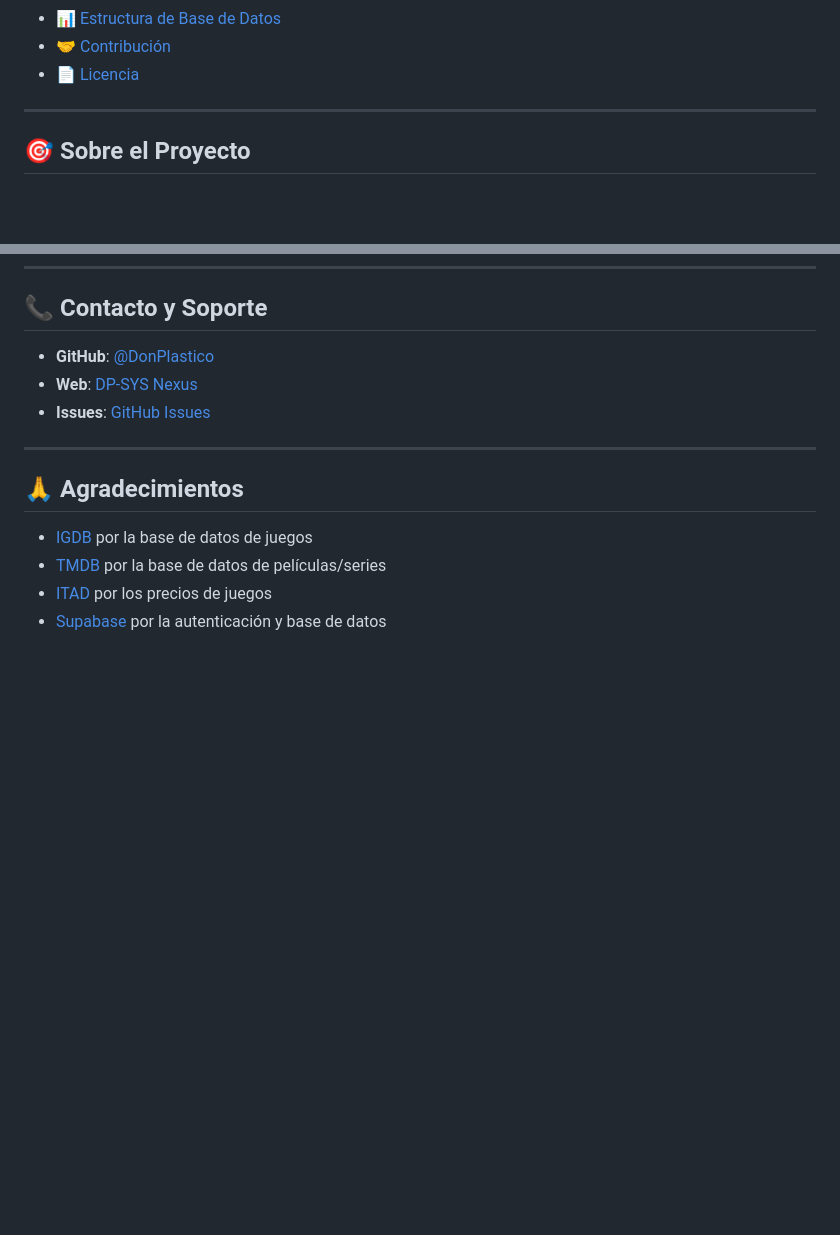
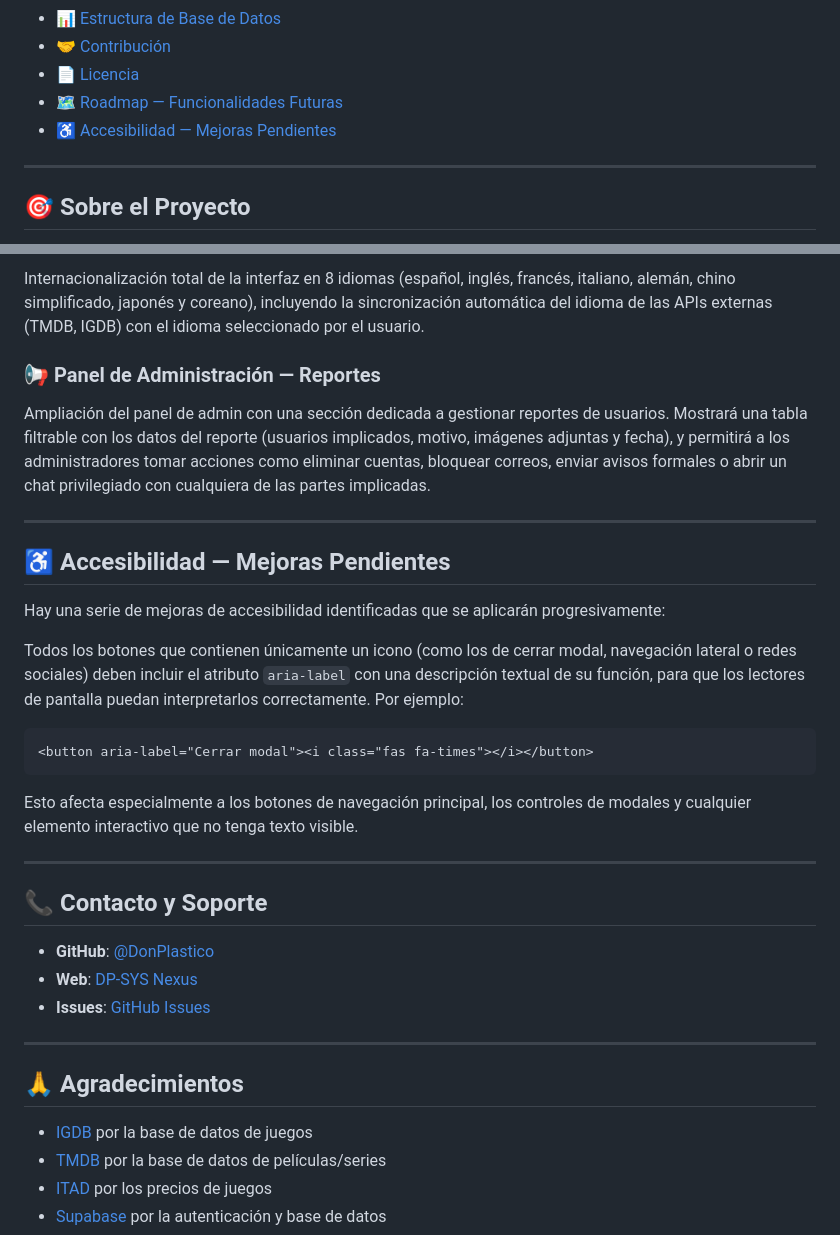
Before and after one commit to DonPlastico/WEB-Multiusos, a Markdown page: README.md, 2 parts joined by grey strips. Rendered like a GitHub page; blank space fills up the shorter version.

Commit message:
Actualización del README.md...

````diff
--- a/README.md
+++ b/README.md
@@ -35,6 +35,8 @@
 - [📊 Estructura de Base de Datos](#-estructura-de-base-de-datos)
 - [🤝 Contribución](#-contribución)
 - [📄 Licencia](#-licencia)
+- [🗺️ Roadmap — Funcionalidades Futuras](#️-roadmap--funcionalidades-futuras)
+- [♿ Accesibilidad — Mejoras Pendientes](#-accesibilidad--mejoras-pendientes)
 
 ---
 
@@ -668,3 +712,25 @@ SOFTWARE.
+Internacionalización total de la interfaz en 8 idiomas (español, inglés, francés, italiano, alemán, chino simplificado, japonés y coreano), incluyendo la sincronización automática del idioma de las APIs externas (TMDB, IGDB) con el idioma seleccionado por el usuario.
+
+### 📢 Panel de Administración — Reportes
+
+Ampliación del panel de admin con una sección dedicada a gestionar reportes de usuarios. Mostrará una tabla filtrable con los datos del reporte (usuarios implicados, motivo, imágenes adjuntas y fecha), y permitirá a los administradores tomar acciones como eliminar cuentas, bloquear correos, enviar avisos formales o abrir un chat privilegiado con cualquiera de las partes implicadas.
+
+---
+
+## ♿ Accesibilidad — Mejoras Pendientes
+
+Hay una serie de mejoras de accesibilidad identificadas que se aplicarán progresivamente:
+
+Todos los botones que contienen únicamente un icono (como los de cerrar modal, navegación lateral o redes sociales) deben incluir el atributo `aria-label` con una descripción textual de su función, para que los lectores de pantalla puedan interpretarlos correctamente. Por ejemplo:
+
+```html
+<button aria-label="Cerrar modal"><i class="fas fa-times"></i></button>
+```
+
+Esto afecta especialmente a los botones de navegación principal, los controles de modales y cualquier elemento interactivo que no tenga texto visible.
+
+---
+
 ## 📞 Contacto y Soporte
 
 - **GitHub**: [@DonPlastico](https://github.com/DonPlastico)
````
Also changed, not shown: other parts of README.md (+42 -0 lines).
